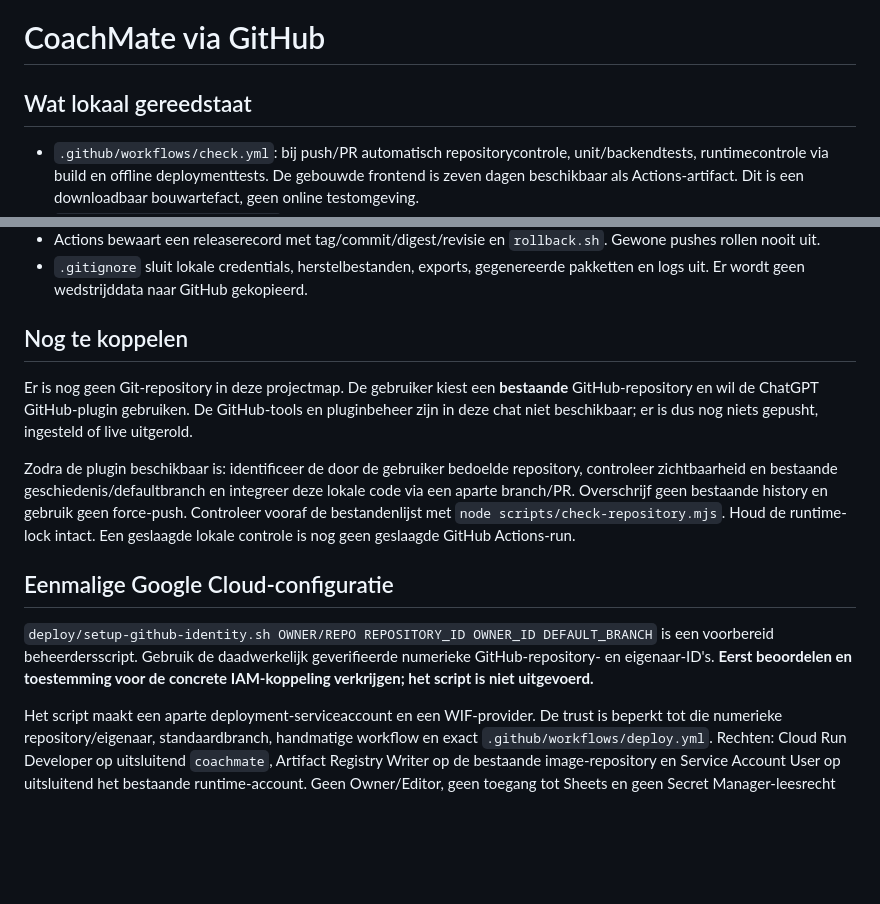
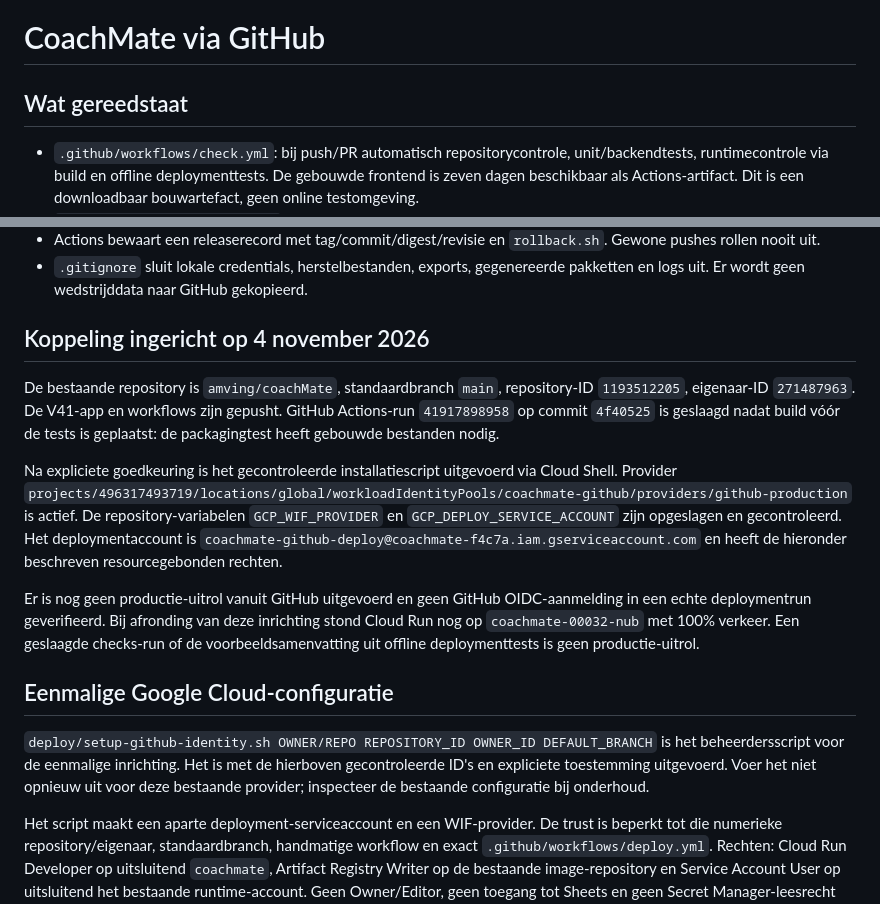
Before and after one commit to amving/coachMate, a Markdown page: docs/github-deployment.md, 2 parts joined by grey strips. Rendered like a GitHub page; blank space fills up the shorter version.

Commit message:
Record verified GitHub and Google Cloud identity setup

```diff
--- a/docs/github-deployment.md
+++ b/docs/github-deployment.md
@@ -1,6 +1,6 @@
 # CoachMate via GitHub
 
-## Wat lokaal gereedstaat
+## Wat gereedstaat
 
 - `.github/workflows/check.yml`: bij push/PR automatisch repositorycontrole, unit/backendtests, runtimecontrole via build en offline deploymenttests. De gebouwde frontend is zeven dagen beschikbaar als Actions-artifact. Dit is een downloadbaar bouwartefact, geen online testomgeving.
 - `.github/workflows/deploy.yml`: uitsluitend handmatig, vanuit de standaardbranch, met een bestaande releasetag (`v42`) en bevestiging `DEPLOY`. De tag moet in de geschiedenis van de standaardbranch zitten; tests draaien opnieuw op exact die commit.
@@ -9,15 +9,17 @@
 - Actions bewaart een releaserecord met tag/commit/digest/revisie en `rollback.sh`. Gewone pushes rollen nooit uit.
 - `.gitignore` sluit lokale credentials, herstelbestanden, exports, gegenereerde pakketten en logs uit. Er wordt geen wedstrijddata naar GitHub gekopieerd.
 
-## Nog te koppelen
+## Koppeling ingericht op 4 november 2026
 
-Er is nog geen Git-repository in deze projectmap. De gebruiker kiest een **bestaande** GitHub-repository en wil de ChatGPT GitHub-plugin gebruiken. De GitHub-tools en pluginbeheer zijn in deze chat niet beschikbaar; er is dus nog niets gepusht, ingesteld of live uitgerold.
+De bestaande repository is `amving/coachMate`, standaardbranch `main`, repository-ID `1193512205`, eigenaar-ID `271487963`. De V41-app en workflows zijn gepusht. GitHub Actions-run `41917898958` op commit `4f40525` is geslaagd nadat build vóór de tests is geplaatst: de packagingtest heeft gebouwde bestanden nodig.
 
-Zodra de plugin beschikbaar is: identificeer de door de gebruiker bedoelde repository, controleer zichtbaarheid en bestaande geschiedenis/defaultbranch en integreer deze lokale code via een aparte branch/PR. Overschrijf geen bestaande history en gebruik geen force-push. Controleer vooraf de bestandenlijst met `node scripts/check-repository.mjs`. Houd de runtime-lock intact. Een geslaagde lokale controle is nog geen geslaagde GitHub Actions-run.
+Na expliciete goedkeuring is het gecontroleerde installatiescript uitgevoerd via Cloud Shell. Provider `projects/496317493719/locations/global/workloadIdentityPools/coachmate-github/providers/github-production` is actief. De repository-variabelen `GCP_WIF_PROVIDER` en `GCP_DEPLOY_SERVICE_ACCOUNT` zijn opgeslagen en gecontroleerd. Het deploymentaccount is `coachmate-github-deploy@coachmate-f4c7a.iam.gserviceaccount.com` en heeft de hieronder beschreven resourcegebonden rechten.
+
+Er is nog geen productie-uitrol vanuit GitHub uitgevoerd en geen GitHub OIDC-aanmelding in een echte deploymentrun geverifieerd. Bij afronding van deze inrichting stond Cloud Run nog op `coachmate-00032-nub` met 100% verkeer. Een geslaagde checks-run of de voorbeeldsamenvatting uit offline deploymenttests is geen productie-uitrol.
 
 ## Eenmalige Google Cloud-configuratie
 
-`deploy/setup-github-identity.sh OWNER/REPO REPOSITORY_ID OWNER_ID DEFAULT_BRANCH` is een voorbereid beheerdersscript. Gebruik de daadwerkelijk geverifieerde numerieke GitHub-repository- en eigenaar-ID's. **Eerst beoordelen en toestemming voor de concrete IAM-koppeling verkrijgen; het script is niet uitgevoerd.**
+`deploy/setup-github-identity.sh OWNER/REPO REPOSITORY_ID OWNER_ID DEFAULT_BRANCH` is het beheerdersscript voor de eenmalige inrichting. Het is met de hierboven gecontroleerde ID's en expliciete toestemming uitgevoerd. Voer het niet opnieuw uit voor deze bestaande provider; inspecteer de bestaande configuratie bij onderhoud.
 
 Het script maakt een aparte deployment-serviceaccount en een WIF-provider. De trust is beperkt tot die numerieke repository/eigenaar, standaardbranch, handmatige workflow en exact `.github/workflows/deploy.yml`. Rechten: Cloud Run Developer op uitsluitend `coachmate`, Artifact Registry Writer op de bestaande image-repository en Service Account User op uitsluitend het bestaande runtime-account. Geen Owner/Editor, geen toegang tot Sheets en geen Secret Manager-leesrecht voor GitHub.
 
```
